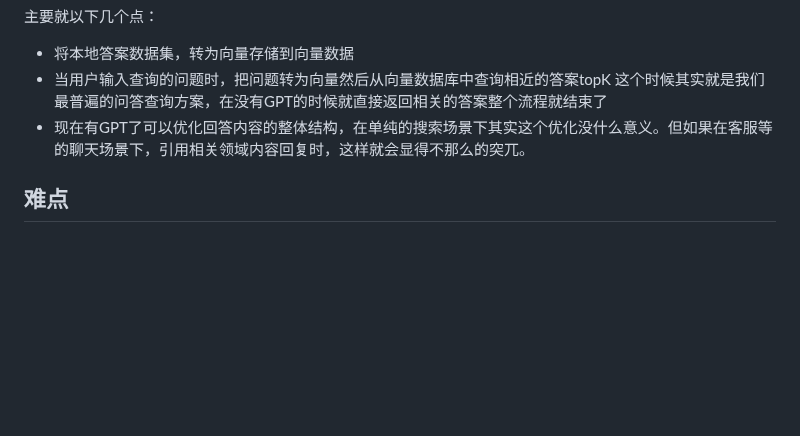
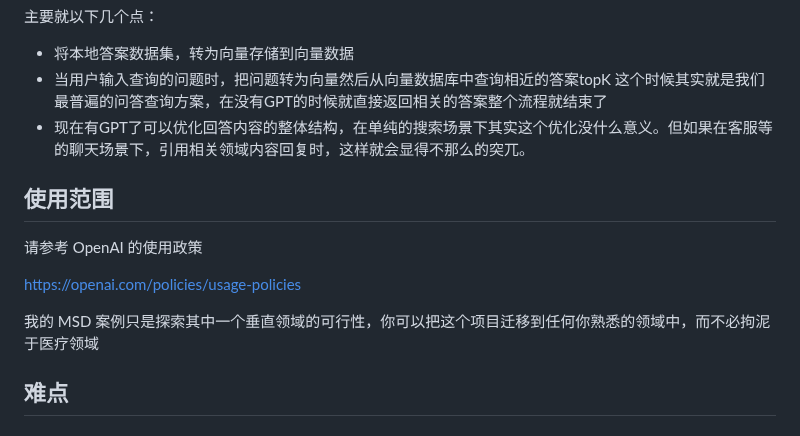
Before and after one commit to GanymedeNil/document.ai, a Markdown page: README.md, the part around the change. GitHub-like rendering; blank space fills up the shorter version.

```diff
--- a/README.md
+++ b/README.md
@@ -22,7 +22,12 @@
   这个时候其实就是我们最普遍的问答查询方案，在没有GPT的时候就直接返回相关的答案整个流程就结束了
 - 现在有GPT了可以优化回答内容的整体结构，在单纯的搜索场景下其实这个优化没什么意义。但如果在客服等的聊天场景下，引用相关领域内容回复时，这样就会显得不那么的突兀。
 
+## 使用范围
+请参考 OpenAI 的使用政策
 
+https://openai.com/policies/usage-policies
+
+我的 MSD 案例只是探索其中一个垂直领域的可行性，你可以把这个项目迁移到任何你熟悉的领域中，而不必拘泥于医疗领域
 
 ## 难点
 
```
